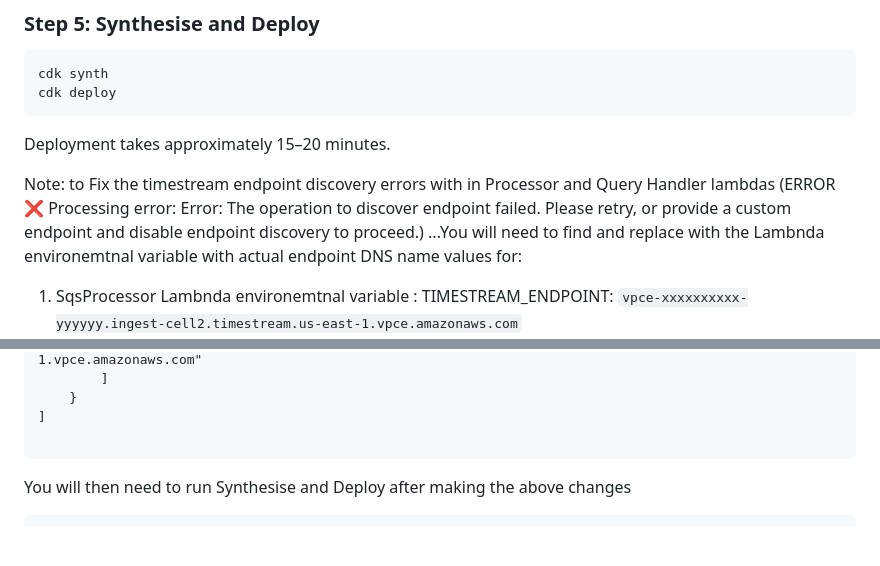
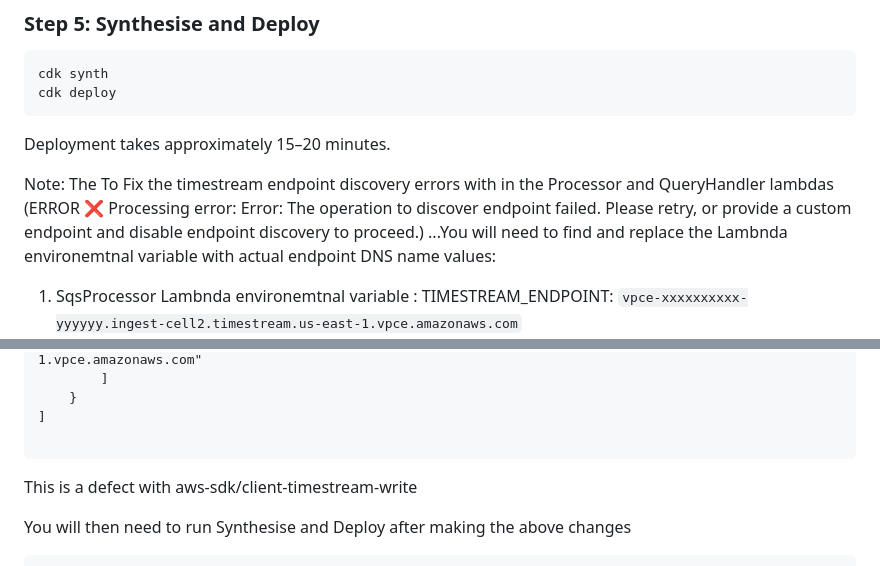
Before and after one commit to eyespan/device-telemetry-saas, a Markdown page: README.md, 2 parts joined by grey strips. GitHub-like rendering; blank space fills up the shorter version.

````diff
--- a/README.md
+++ b/README.md
@@ -246,7 +246,7 @@ cdk deploy
 
 Deployment takes approximately 15–20 minutes.
 
-Note: to Fix the timestream endpoint discovery errors with in Processor and Query Handler lambdas (ERROR    ❌ Processing error: Error: The operation to discover endpoint failed. Please retry, or provide a custom endpoint and disable endpoint discovery to proceed.) ...You will need to find  and replace with the Lambnda environemtnal variable with actual endpoint DNS name values for:
+Note: The To Fix the timestream endpoint discovery errors with in the Processor and QueryHandler lambdas (ERROR    ❌ Processing error: Error: The operation to discover endpoint failed. Please retry, or provide a custom endpoint and disable endpoint discovery to proceed.) ...You will need to find  and replace  the Lambnda environemtnal variable with actual endpoint DNS name values:
 
 1. SqsProcessor Lambnda environemtnal variable : TIMESTREAM_ENDPOINT: `vpce-xxxxxxxxxx-yyyyyy.ingest-cell2.timestream.us-east-1.vpce.amazonaws.com`
 2. QueryHandler Lambnda environemtnal variable TIMESTREAM_QUERY_ENDPOINT: `vpce-xxxxxxxxxxxxxx-rf06a0rx.query-cell2.timestream.us-east-1.vpce.amazonaws.com`
@@ -282,6 +282,7 @@ aws ec2 describe-vpc-endpoints \
 
 ```
 
+This is a defect with aws-sdk/client-timestream-write
 
 You will then need to run Synthesise and Deploy after making the above changes
 
````
